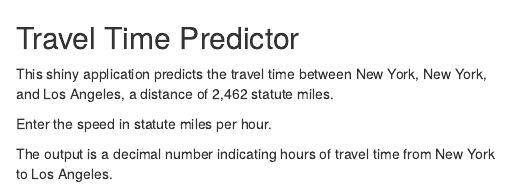
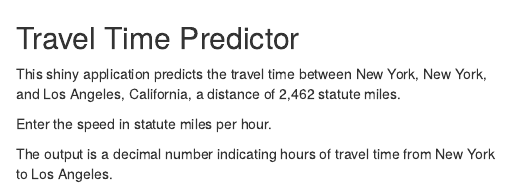
Before and after one commit to WellSys/Developing-Data-Products, an R Markdown document (Course Project/about.Rmd): the page in a window 1100 px wide, from its top. Rendered offline with R 4.5, knitr and Pandoc, with nearby package versions.

Commit message:
Developing Data Products Course Project
Revise about.Rmd

```diff
--- a/Course Project/about.Rmd
+++ b/Course Project/about.Rmd
@@ -1,7 +1,7 @@
 ## Travel Time Predictor
 
 This shiny application predicts the travel time between New York, New York,
-and Los Angeles, a distance of 2,462 statute miles.
+and Los Angeles, California, a distance of 2,462 statute miles.
 
 Enter the speed in statute miles per hour.
 
```
